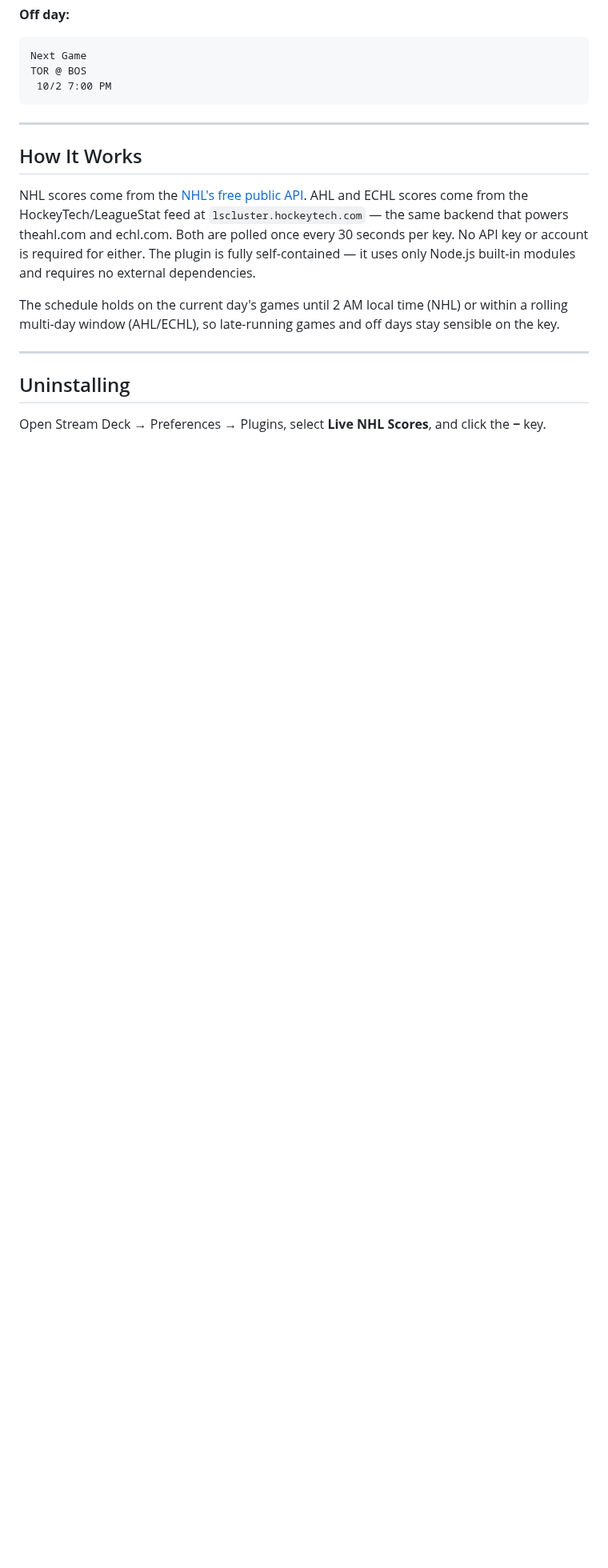
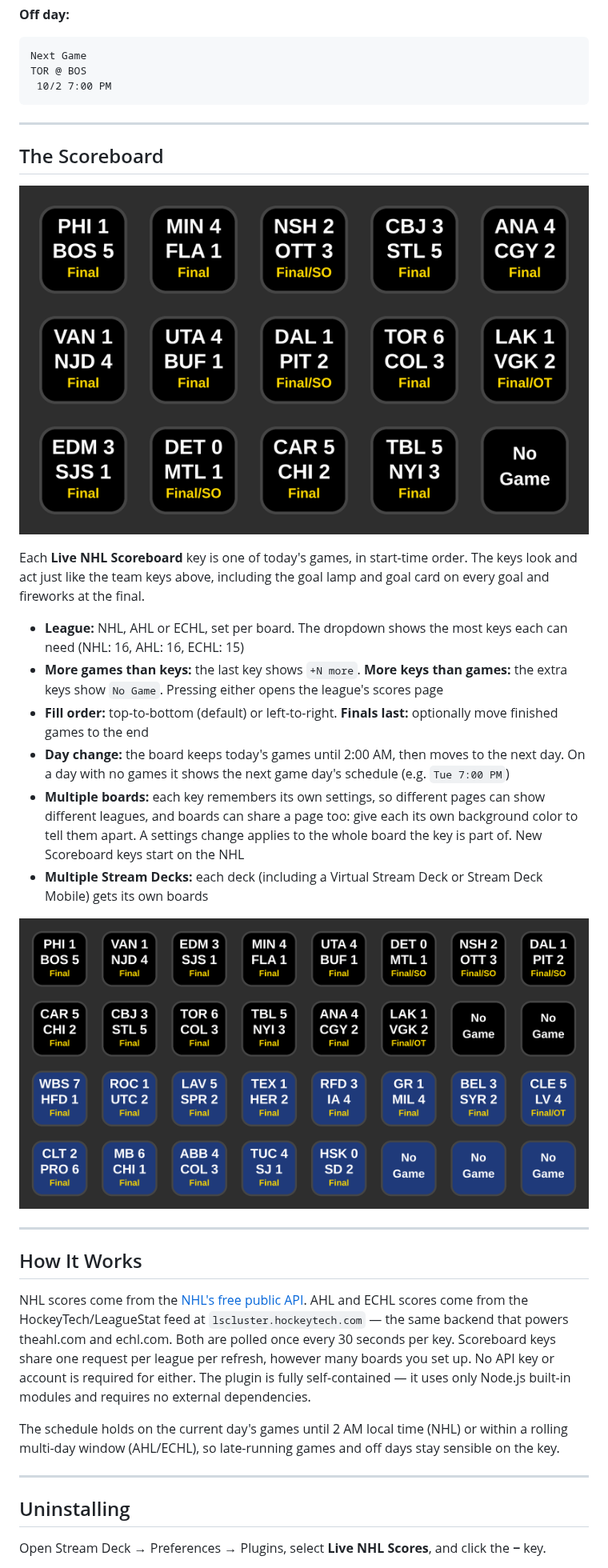
Before and after one commit to ThatSportsGamer/live-nhl-scores-for-stream-deck, a Markdown page: README.md, the part around one of its changes. Shown at 80% size. Rendered like a GitHub page; pictures changed too: assets/LiveNHLScoreboardInAction.png (added), assets/LiveNHLScoreboardLeagues.png (added); blank space fills up the shorter version.

```diff
--- a/README.md
+++ b/README.md
@@ -182,9 +196,26 @@ TOR @ BOS
 
 ---
 
+## The Scoreboard
+
+![Live NHL Scoreboard showing a night of NHL games](assets/LiveNHLScoreboardInAction.png)
+
+Each **Live NHL Scoreboard** key is one of today's games, in start-time order. The keys look and act just like the team keys above, including the goal lamp and goal card on every goal and fireworks at the final.
+
+- **League:** NHL, AHL or ECHL, set per board. The dropdown shows the most keys each can need (NHL: 16, AHL: 16, ECHL: 15)
+- **More games than keys:** the last key shows `+N more`. **More keys than games:** the extra keys show `No Game`. Pressing either opens the league's scores page
+- **Fill order:** top-to-bottom (default) or left-to-right. **Finals last:** optionally move finished games to the end
+- **Day change:** the board keeps today's games until 2:00 AM, then moves to the next day. On a day with no games it shows the next game day's schedule (e.g. `Tue 7:00 PM`)
+- **Multiple boards:** each key remembers its own settings, so different pages can show different leagues, and boards can share a page too: give each its own background color to tell them apart. A settings change applies to the whole board the key is part of. New Scoreboard keys start on the NHL
+- **Multiple Stream Decks:** each deck (including a Virtual Stream Deck or Stream Deck Mobile) gets its own boards
+
+![An NHL board and an AHL board on one Stream Deck XL page](assets/LiveNHLScoreboardLeagues.png)
+
+---
+
 ## How It Works
 
-NHL scores come from the [NHL's free public API](https://api-web.nhle.com). AHL and ECHL scores come from the HockeyTech/LeagueStat feed at `lscluster.hockeytech.com` — the same backend that powers theahl.com and echl.com. Both are polled once every 30 seconds per key. No API key or account is required for either. The plugin is fully self-contained — it uses only Node.js built-in modules and requires no external dependencies.
+NHL scores come from the [NHL's free public API](https://api-web.nhle.com). AHL and ECHL scores come from the HockeyTech/LeagueStat feed at `lscluster.hockeytech.com` — the same backend that powers theahl.com and echl.com. Both are polled once every 30 seconds per key. Scoreboard keys share one request per league per refresh, however many boards you set up. No API key or account is required for either. The plugin is fully self-contained — it uses only Node.js built-in modules and requires no external dependencies.
 
 The schedule holds on the current day's games until 2 AM local time (NHL) or within a rolling multi-day window (AHL/ECHL), so late-running games and off days stay sensible on the key.
 
```
Also changed, not shown: other parts of README.md (+16 -2 lines), com.tj.livenhlscores.sdPlugin/imgs/scoreboard-icon.png (added), com.tj.livenhlscores.sdPlugin/imgs/scoreboard-icon@2x.png (added), 4 other files.
